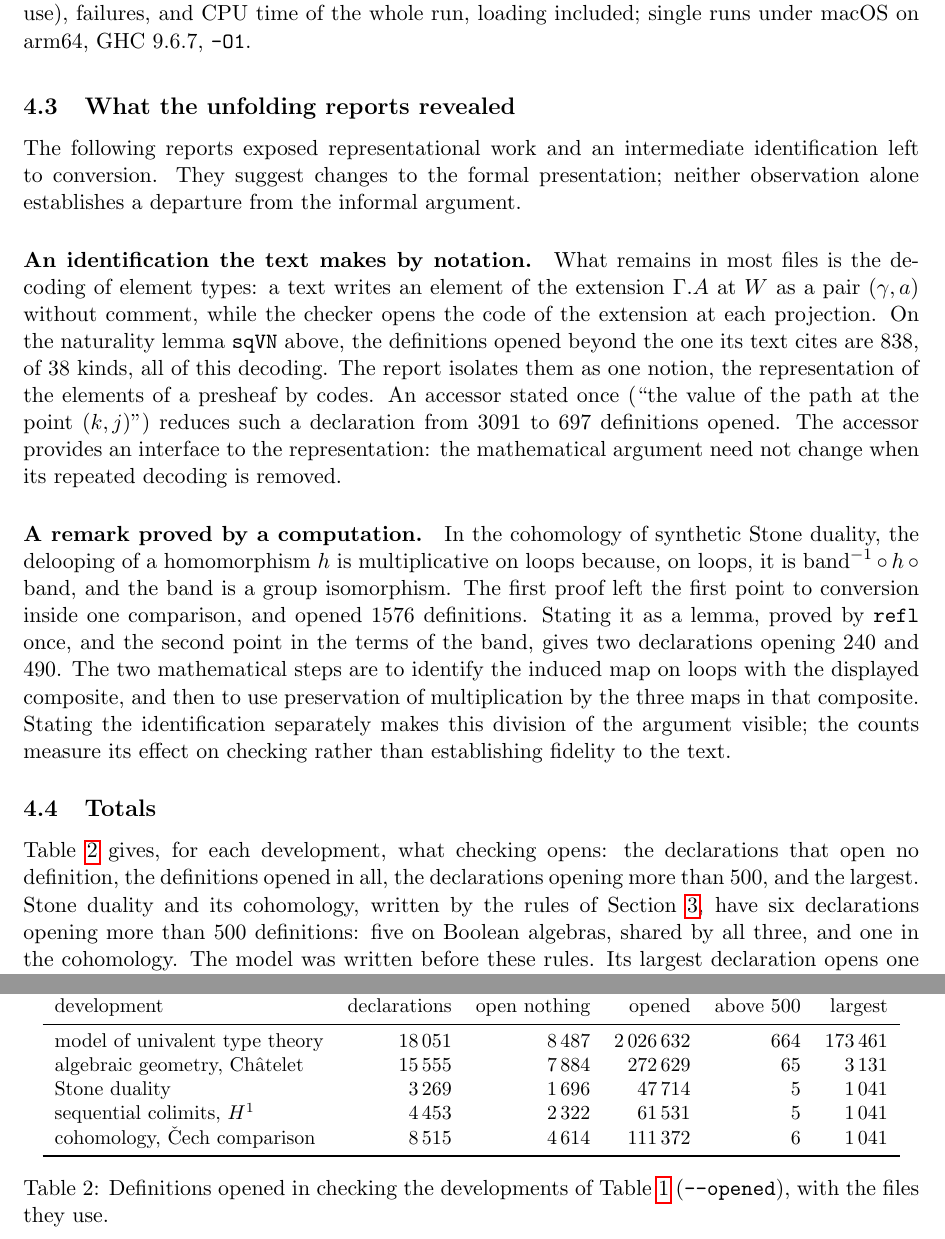
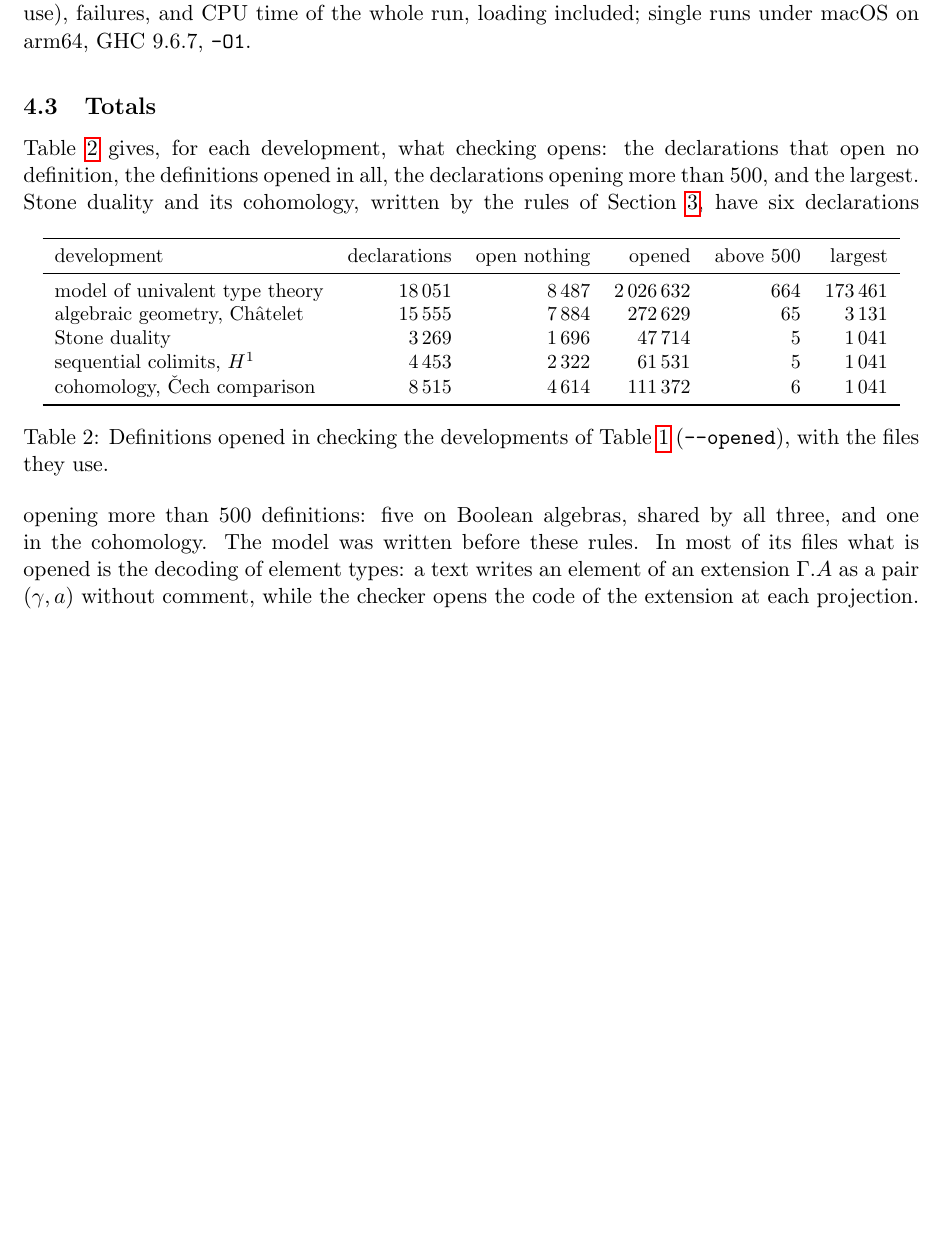
Before and after one commit to coquand/unit, a LaTeX paper (doc/unit.tex): two parts of pages 8 and 9 of 13 before the commit and part of page 8 of 12 after it, the two joined at a grey line, cut so that both start at the same text, the shorter picture padded with empty space. Compiled offline with pdfLaTeX.

Commit message:
doc/unit.tex: remove the before/after account of repaired proofs (4.3)
Section 4 describes the developments as they are; the decoding of
element types is stated in the totals as what the model opens.

Co-Authored-By: Claude Opus 5.5 <noreply@anthropic.com>

```diff
--- a/doc/unit.tex
+++ b/doc/unit.tex
@@ -520,41 +520,6 @@ cohomology, \v{C}ech comparison & \texttt{sag/ccacoh} & 8\,515 & 0 & 3.9 s\\
 \label{tab:valid}
 \end{table}
 
-\subsection{What the unfolding reports revealed}
-
-The following reports exposed representational work and an intermediate
-identification left to conversion. They suggest changes to the formal
-presentation; neither observation alone establishes a departure from
-the informal argument.
-
-\paragraph{An identification the text makes by notation.} What remains
-in most files is the decoding of element types: a text writes an element
-of the extension $\Gamma.A$ at $W$ as a pair $(\gamma,a)$ without
-comment, while the checker opens the code of the extension at each
-projection. On the naturality lemma \kw{sqVN} above, the definitions
-opened beyond the one its text
-cites are 838, of 38 kinds, all of this decoding. The report isolates
-them as one notion, the representation of the elements of a presheaf by
-codes. An accessor stated once (``the value of the path at the point
-$(k,j)$'')
-reduces such a declaration from 3091 to 697 definitions opened. The
-accessor provides an interface to the representation: the mathematical
-argument need not change when its repeated decoding is removed.
-
-\paragraph{A remark proved by a computation.} In the cohomology of
-synthetic Stone duality, the delooping of a homomorphism $h$ is
-multiplicative on loops because, on loops, it is
-$\mathrm{band}^{-1}\circ h\circ\mathrm{band}$, and the band is a group
-isomorphism. The first proof left the first point to conversion inside
-one comparison, and opened 1576 definitions. Stating it as a lemma,
-proved by \kw{refl} once, and the second point in the terms of the band,
-gives two declarations opening 240 and 490. The two mathematical steps
-are to identify the induced map on loops with the displayed composite,
-and then to use preservation of multiplication by the three maps in
-that composite. Stating the identification separately makes this
-division of the argument visible; the counts measure its effect on
-checking rather than establishing fidelity to the text.
-
 \subsection{Totals}
 
 Table~\ref{tab:totals} gives, for each development, what checking
@@ -582,7 +547,10 @@ Stone duality and its cohomology, written by the rules of
 Section~\ref{sec:method}, have six declarations opening more than 500
 definitions: five on Boolean algebras, shared by all three, and one in
 the cohomology. The model was written
-before these rules. Its largest declaration opens one definition
+before these rules. In most of its files what is opened is the decoding
+of element types: a text writes an element of an extension $\Gamma.A$
+as a pair $(\gamma,a)$ without comment, while the checker opens the code
+of the extension at each projection. Its largest declaration opens one definition
 140\,464 times; such declarations have not yet been read against their
 texts. The exterior algebra and determinants of the algebraic
 geometry (1533 declarations with the files they use) open 27\,723
```
Also changed, not shown: doc/unit.pdf, doc/unit.tex (2 more changed lines).
